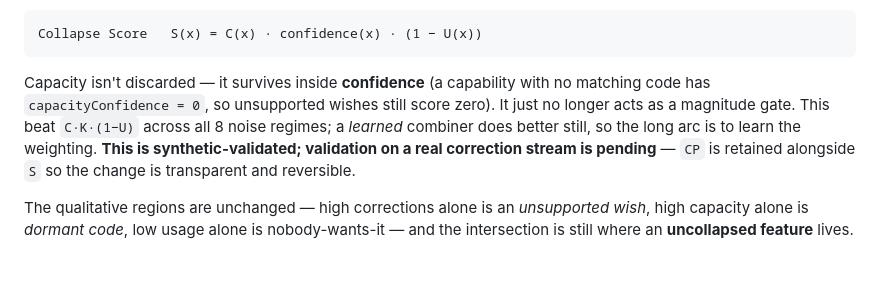
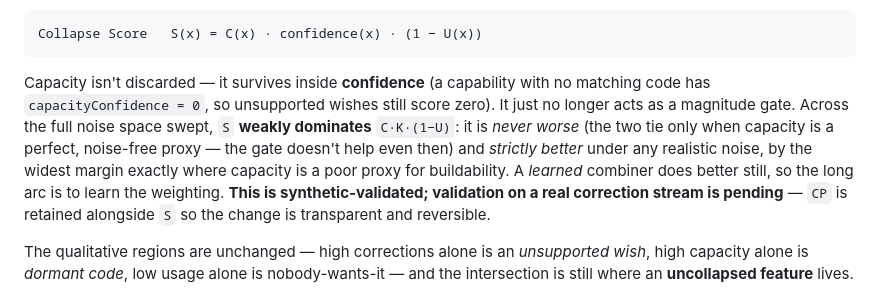
Before and after one commit to bandittfb/RUMI, a Markdown page: README.md, the part around the change. Rendered like a GitHub page; blank space fills up the shorter version.

Commit message:
Sharpen Collapse Score claim: weakly dominates CP (closed the unswept knob)
Extended the WorldForge v2 sweep to the previously-untested axes: capacity-
faithfulness (decoy=0, implicit=0) and the implicit-sparse-capacity rate. Result
strengthens the v1.2.0 change rather than qualifying it:

- cap-faith (capacity a perfect proxy, zero noise): Collapse Score == CP (0.64
  tie). The capacity magnitude gate does not help even under ideal conditions.
- every regime with realistic noise: Collapse Score strictly beats CP, widest
  margin at implic-hi (0.46 vs 0.19) where K is a poor buildability proxy.

So S weakly dominates C·K·(1−U): never worse across 8 regimes, strictly better
in 7/8. Corrected the README from "beat in all 8" (it tied in one) to the
precise "weakly dominates" claim. Still synthetic-only.

Co-Authored-By: Claude Opus 4.8 <noreply@anthropic.com>

````diff
--- a/README.md
+++ b/README.md
@@ -31,7 +31,7 @@ But a causal benchmark ([`docs/worldforge.md`] / WorldForge v2 — synthetic wor
 Collapse Score   S(x) = C(x) · confidence(x) · (1 − U(x))
 ```
 
-Capacity isn't discarded — it survives inside **confidence** (a capability with no matching code has `capacityConfidence = 0`, so unsupported wishes still score zero). It just no longer acts as a magnitude gate. This beat `C·K·(1−U)` across all 8 noise regimes; a *learned* combiner does better still, so the long arc is to learn the weighting. **This is synthetic-validated; validation on a real correction stream is pending** — `CP` is retained alongside `S` so the change is transparent and reversible.
+Capacity isn't discarded — it survives inside **confidence** (a capability with no matching code has `capacityConfidence = 0`, so unsupported wishes still score zero). It just no longer acts as a magnitude gate. Across the full noise space swept, `S` **weakly dominates** `C·K·(1−U)`: it is *never worse* (the two tie only when capacity is a perfect, noise-free proxy — the gate doesn't help even then) and *strictly better* under any realistic noise, by the widest margin exactly where capacity is a poor proxy for buildability. A *learned* combiner does better still, so the long arc is to learn the weighting. **This is synthetic-validated; validation on a real correction stream is pending** — `CP` is retained alongside `S` so the change is transparent and reversible.
 
 The qualitative regions are unchanged — high corrections alone is an *unsupported wish*, high capacity alone is *dormant code*, low usage alone is nobody-wants-it — and the intersection is still where an **uncollapsed feature** lives.
 
````
